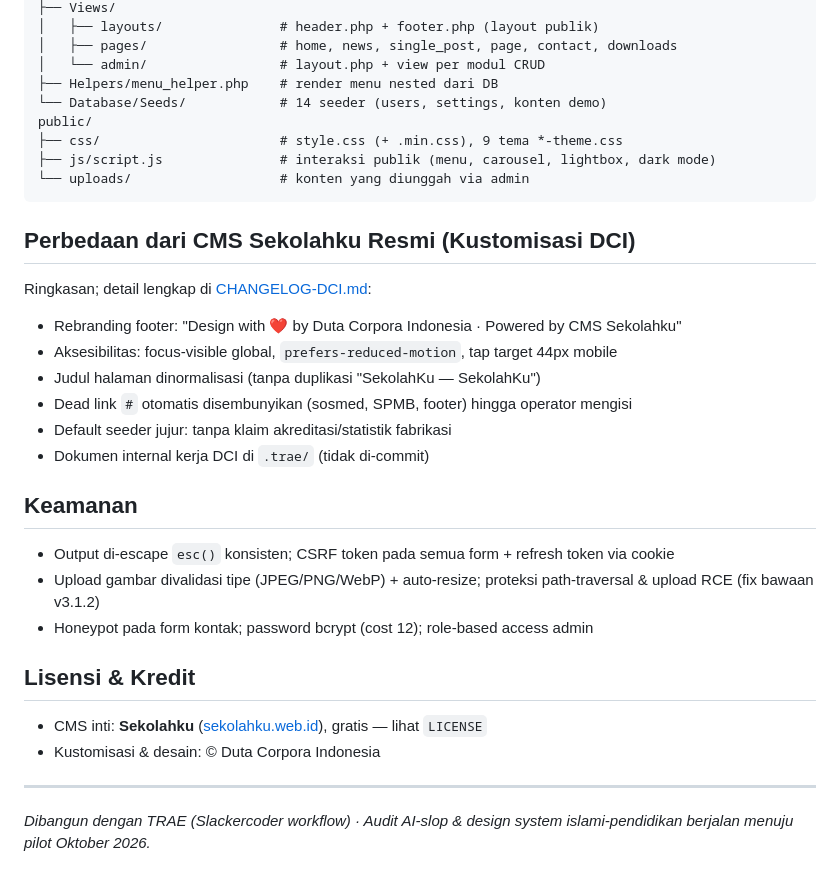
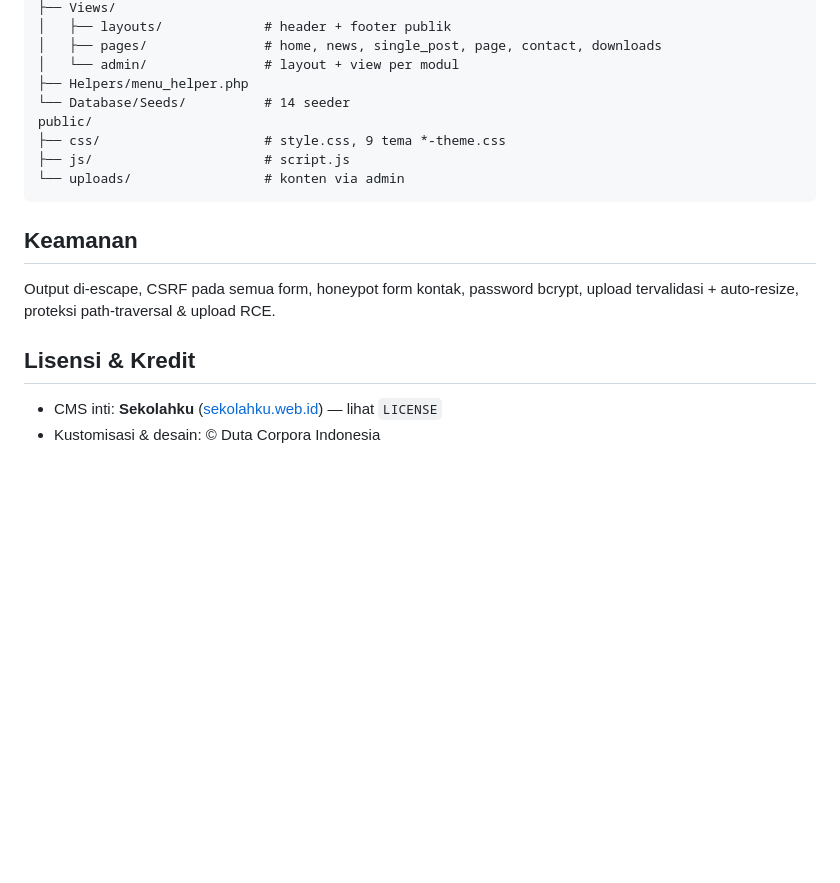
Before and after one commit to alecslacker/sekolahku, a Markdown page: README.md, the part around one of its changes. Rendered like a GitHub page; blank space fills up the shorter version.

````diff
--- a/README.md
+++ b/README.md
@@ -66,37 +48,20 @@ app/
 ├── Views/
-│   ├── layouts/               # header.php + footer.php (layout publik)
-│   ├── pages/                 # home, news, single_post, page, contact, downloads
-│   └── admin/                 # layout.php + view per modul CRUD
-├── Helpers/menu_helper.php    # render menu nested dari DB
-└── Database/Seeds/            # 14 seeder (users, settings, konten demo)
+│   ├── layouts/             # header + footer publik
+│   ├── pages/               # home, news, single_post, page, contact, downloads
+│   └── admin/               # layout + view per modul
+├── Helpers/menu_helper.php
+└── Database/Seeds/          # 14 seeder
 public/
-├── css/                       # style.css (+ .min.css), 9 tema *-theme.css
-├── js/script.js               # interaksi publik (menu, carousel, lightbox, dark mode)
-└── uploads/                   # konten yang diunggah via admin
+├── css/                     # style.css, 9 tema *-theme.css
+├── js/                      # script.js
+└── uploads/                 # konten via admin
 ```
-
-## Perbedaan dari CMS Sekolahku Resmi (Kustomisasi DCI)
-
-Ringkasan; detail lengkap di [CHANGELOG-DCI.md](CHANGELOG-DCI.md):
-
-- Rebranding footer: "Design with ❤ by Duta Corpora Indonesia · Powered by CMS Sekolahku"
-- Aksesibilitas: focus-visible global, `prefers-reduced-motion`, tap target 44px mobile
-- Judul halaman dinormalisasi (tanpa duplikasi "SekolahKu — SekolahKu")
-- Dead link `#` otomatis disembunyikan (sosmed, SPMB, footer) hingga operator mengisi
-- Default seeder jujur: tanpa klaim akreditasi/statistik fabrikasi
-- Dokumen internal kerja DCI di `.trae/` (tidak di-commit)
 
 ## Keamanan
 
-- Output di-escape `esc()` konsisten; CSRF token pada semua form + refresh token via cookie
-- Upload gambar divalidasi tipe (JPEG/PNG/WebP) + auto-resize; proteksi path-traversal & upload RCE (fix bawaan v3.1.2)
-- Honeypot pada form kontak; password bcrypt (cost 12); role-based access admin
+Output di-escape, CSRF pada semua form, honeypot form kontak, password bcrypt, upload tervalidasi + auto-resize, proteksi path-traversal & upload RCE.
 
 ## Lisensi & Kredit
 
-- CMS inti: **Sekolahku** ([sekolahku.web.id](https://sekolahku.web.id)), gratis — lihat `LICENSE`
+- CMS inti: **Sekolahku** ([sekolahku.web.id](https://sekolahku.web.id)) — lihat `LICENSE`
 - Kustomisasi & desain: © Duta Corpora Indonesia
-
----
-
-*Dibangun dengan TRAE (Slackercoder workflow) · Audit AI-slop & design system islami-pendidikan berjalan menuju pilot Oktober 2026.*
````
Also changed, not shown: other parts of README.md (+24 -42 lines).
